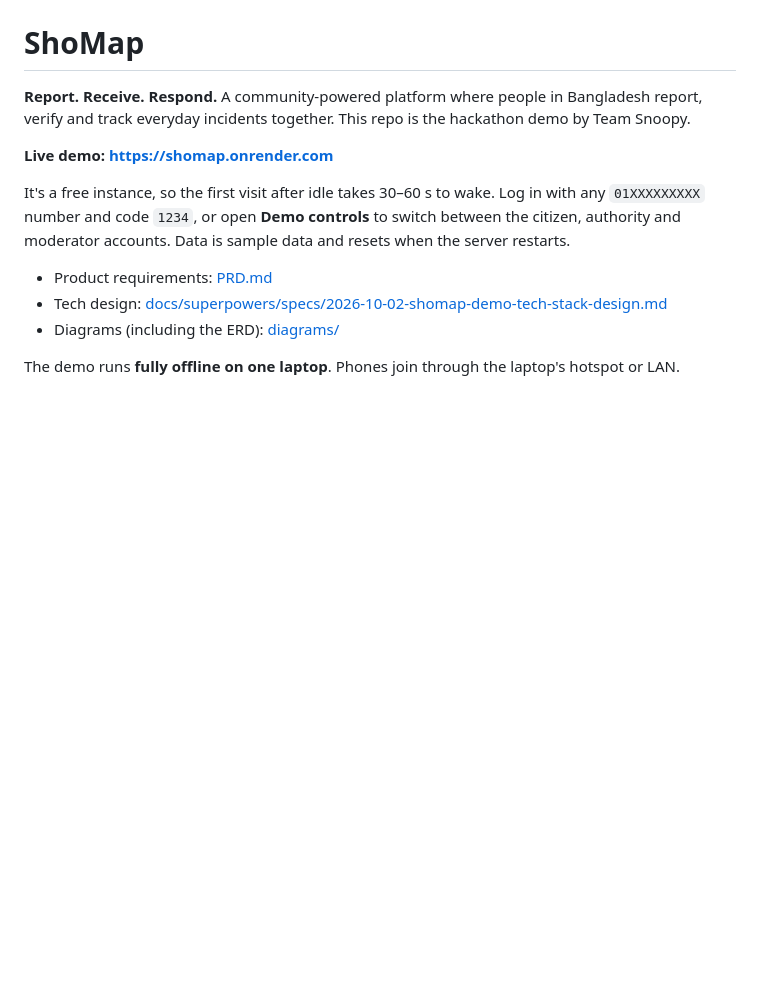
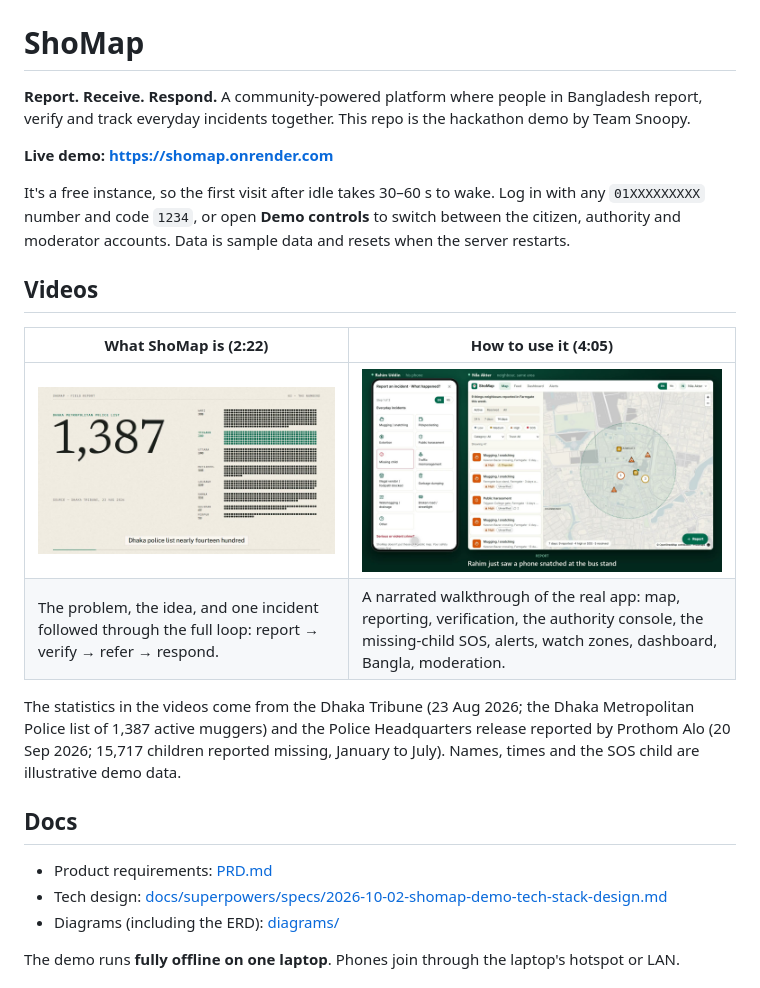
Before and after one commit to Yasout141516/Shomap, a Markdown page: README.md, the part around the change. Rendered like a GitHub page; pictures changed too: media/shomap-explainer-poster.jpg (added), media/shomap-how-to-use-poster.jpg (added); blank space fills up the shorter version.

Commit message:
docs: add explainer and how-to-use product videos
- media/shomap-explainer.mp4 (2:22): the problem, the idea, and one incident
  followed through report → verify → refer → respond.
- media/shomap-how-to-use.mp4 (4:05): narrated walkthrough of the real app.
- README: Videos section with posters and sources for the statistics.
- .gitignore: ignore the local video/ working folder.

Co-Authored-By: Claude Opus 5.5 <noreply@anthropic.com>

```diff
--- a/README.md
+++ b/README.md
@@ -5,6 +5,17 @@
 **Live demo: https://shomap.onrender.com**
 
 It's a free instance, so the first visit after idle takes 30–60 s to wake. Log in with any `01XXXXXXXXX` number and code `1234`, or open **Demo controls** to switch between the citizen, authority and moderator accounts. Data is sample data and resets when the server restarts.
+
+## Videos
+
+| What ShoMap is (2:22) | How to use it (4:05) |
+|---|---|
+| [![ShoMap explainer](media/shomap-explainer-poster.jpg)](media/shomap-explainer.mp4) | [![ShoMap walkthrough](media/shomap-how-to-use-poster.jpg)](media/shomap-how-to-use.mp4) |
+| The problem, the idea, and one incident followed through the full loop: report → verify → refer → respond. | A narrated walkthrough of the real app: map, reporting, verification, the authority console, the missing-child SOS, alerts, watch zones, dashboard, Bangla, moderation. |
+
+The statistics in the videos come from the Dhaka Tribune (23 Aug 2026; the Dhaka Metropolitan Police list of 1,387 active muggers) and the Police Headquarters release reported by Prothom Alo (20 Sep 2026; 15,717 children reported missing, January to July). Names, times and the SOS child are illustrative demo data.
+
+## Docs
 
 - Product requirements: [PRD.md](PRD.md)
 - Tech design: [docs/superpowers/specs/2026-10-02-shomap-demo-tech-stack-design.md](docs/superpowers/specs/2026-10-02-shomap-demo-tech-stack-design.md)
```
Also changed, not shown: 3 other files.
